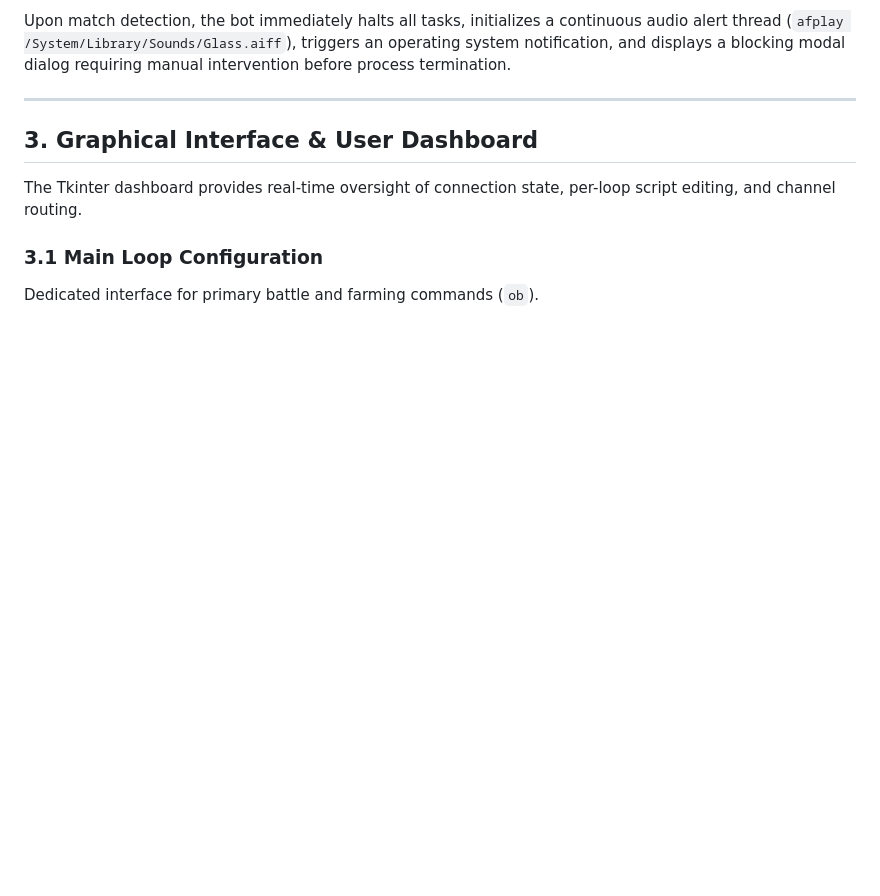
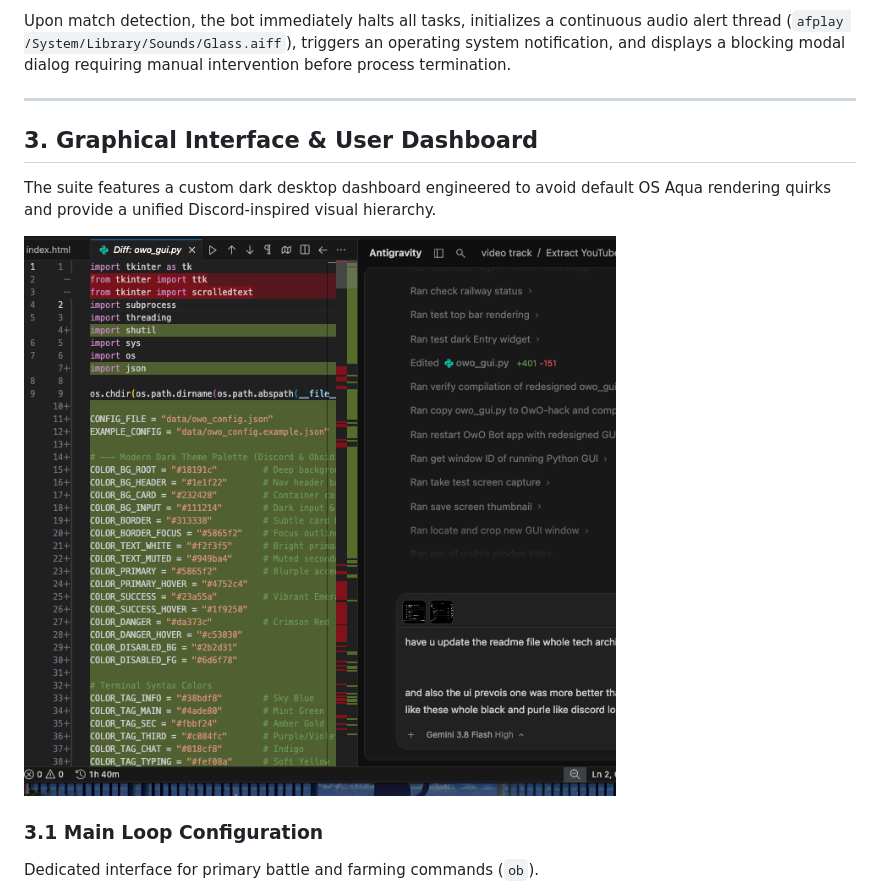
Before and after one commit to tejuas98/OwO-hack, a Markdown page: README.md, the part around the change. Drawn GitHub-style; pictures changed too: assets/dashboard_redesign_preview.png (added); blank space fills up the shorter version.

Commit message:
Design: Complete UI overhaul with Discord dark theme, pill buttons, and syntax-tagged log

```diff
--- a/README.md
+++ b/README.md
@@ -152,7 +152,9 @@ Upon match detection, the bot immediately halts all tasks, initializes a continu
 
 ## 3. Graphical Interface & User Dashboard
 
-The Tkinter dashboard provides real-time oversight of connection state, per-loop script editing, and channel routing.
+The suite features a custom dark desktop dashboard engineered to avoid default OS Aqua rendering quirks and provide a unified Discord-inspired visual hierarchy.
+
+![Redesigned Dashboard](assets/dashboard_redesign_preview.png)
 
 ### 3.1 Main Loop Configuration
 Dedicated interface for primary battle and farming commands (`ob`).
```
Also changed, not shown: 1 other file.
